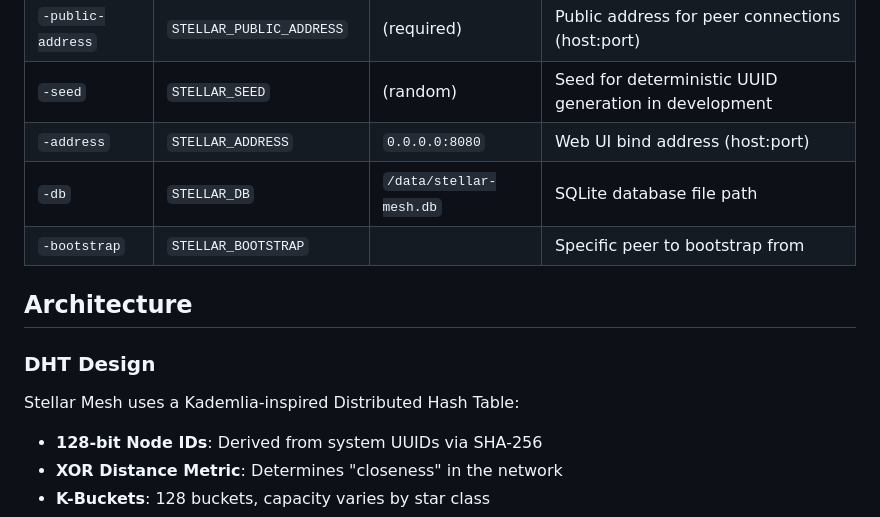
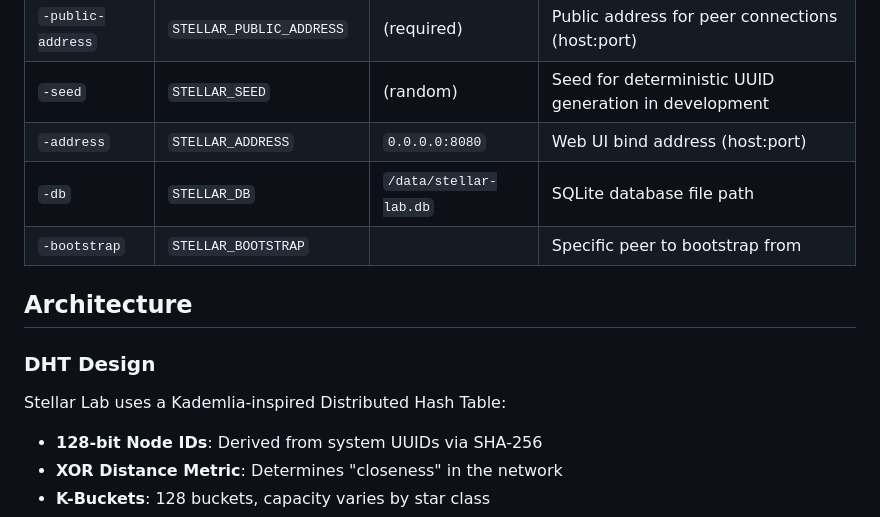
Before and after one commit to sargonas/stellar-lab, a Markdown page: README.md, the part around one of its changes. Drawn GitHub-style.

```diff
--- a/README.md
+++ b/README.md
@@ -129,14 +129,14 @@ All settings can be configured via command-line flags or environment variables.
 | `-public-address` | `STELLAR_PUBLIC_ADDRESS` | (required) | Public address for peer connections (host:port) |
 | `-seed` | `STELLAR_SEED` | (random) | Seed for deterministic UUID generation in development |
 | `-address` | `STELLAR_ADDRESS` | `0.0.0.0:8080` | Web UI bind address (host:port) |
-| `-db` | `STELLAR_DB` | `/data/stellar-mesh.db` | SQLite database file path |
+| `-db` | `STELLAR_DB` | `/data/stellar-lab.db` | SQLite database file path |
 | `-bootstrap` | `STELLAR_BOOTSTRAP` | | Specific peer to bootstrap from |
 
 ## Architecture
 
 ### DHT Design
 
-Stellar Mesh uses a Kademlia-inspired Distributed Hash Table:
+Stellar Lab uses a Kademlia-inspired Distributed Hash Table:
 
 - **128-bit Node IDs**: Derived from system UUIDs via SHA-256
 - **XOR Distance Metric**: Determines "closeness" in the network
```
Also changed, not shown: other parts of README.md (+11 -11 lines).
